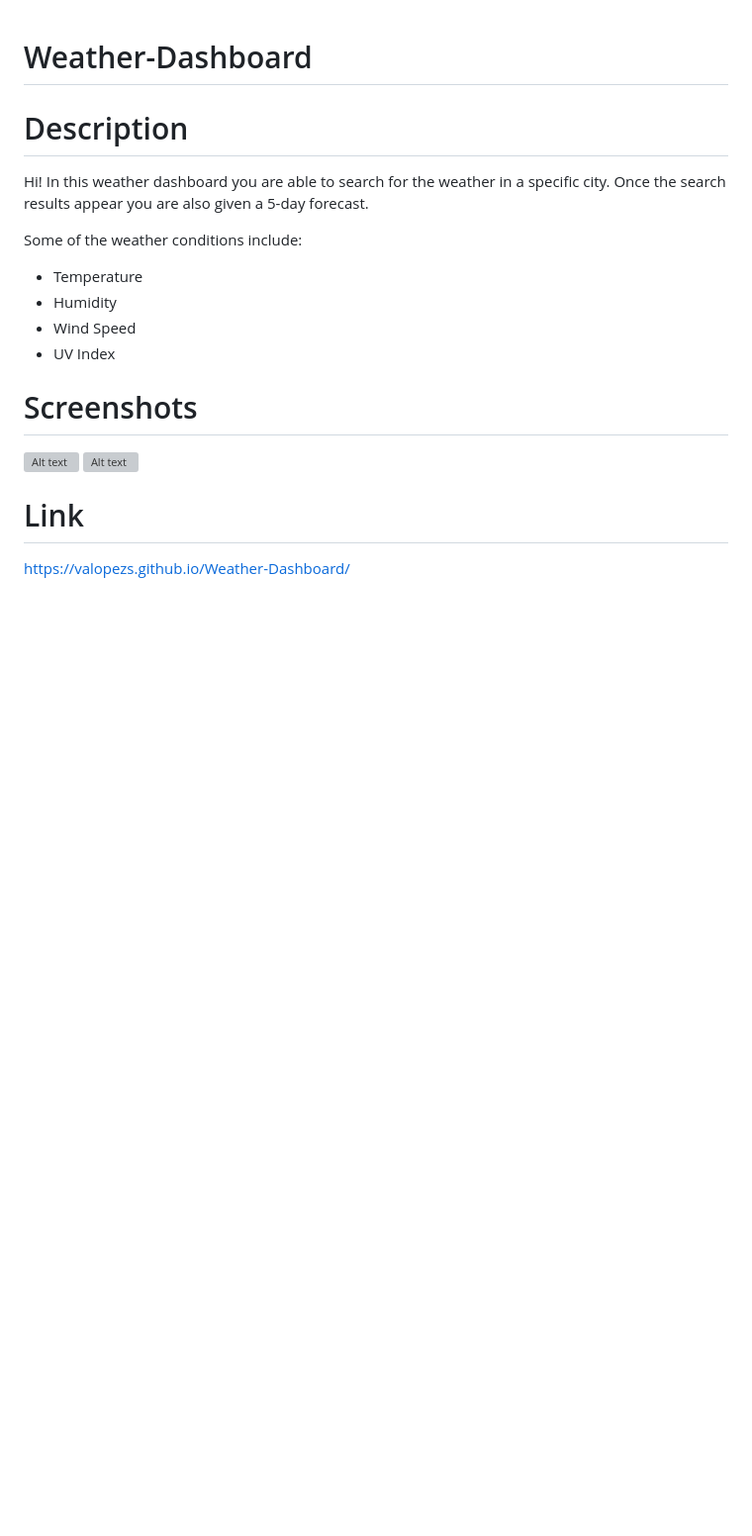
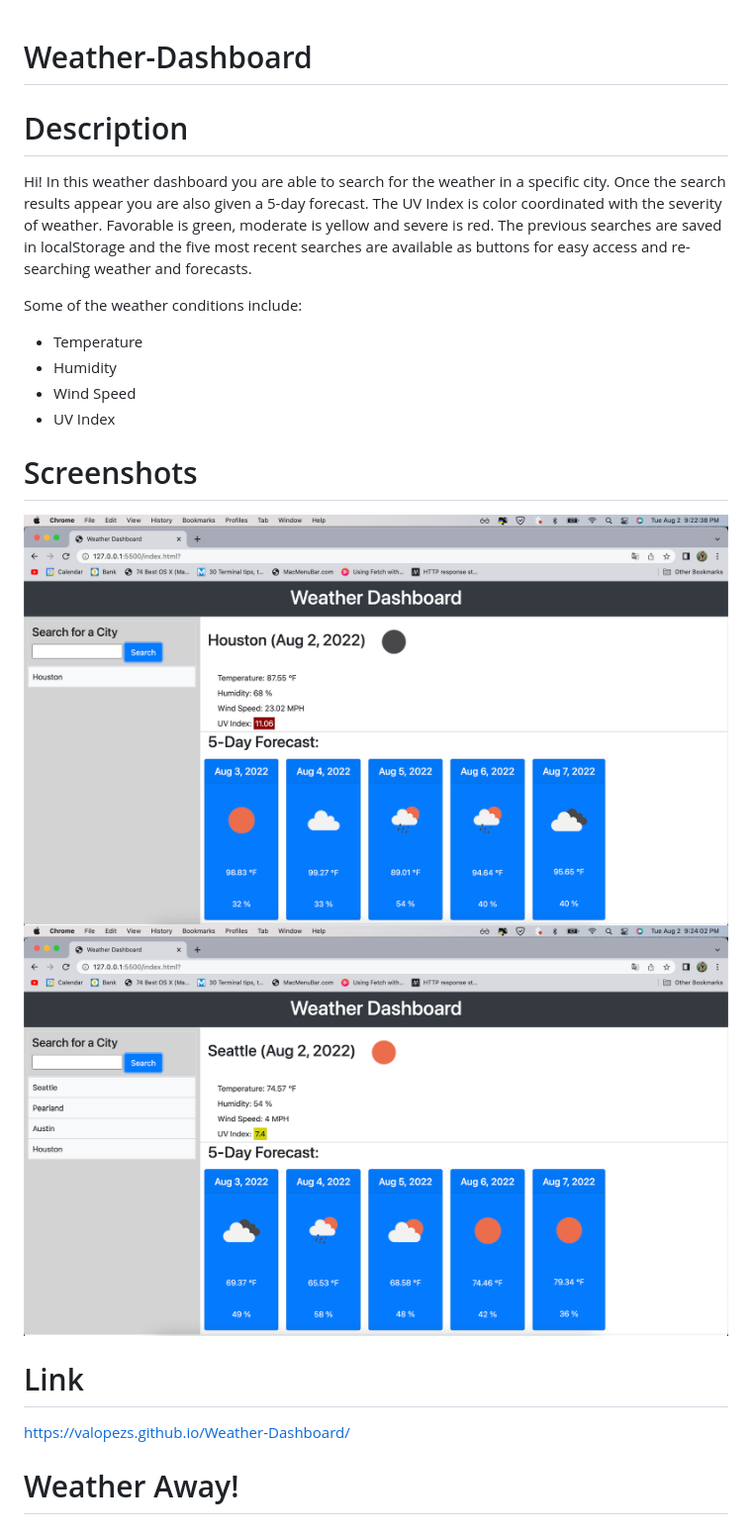
Before and after one commit to valopezs/Weather-Dashboard, a Markdown page: README.md, the part around the change. Shown: that part at 99% size. GitHub-like rendering; pictures changed too: assets/images/Screen Shot 2022-08-02 at 9.22.38 PM.png (added), assets/images/Screen Shot 2022-08-02 at 9.24.02 PM.png (added); blank space fills up the shorter version; grey boxes are pictures that could not be loaded.

Commit message:
added screenshots and looked over final code

```diff
--- a/README.md
+++ b/README.md
@@ -2,7 +2,7 @@
 
 # Description
 
-Hi! In this weather dashboard you are able to search for the weather in a specific city. Once the search results appear you are also given a 5-day forecast.
+Hi! In this weather dashboard you are able to search for the weather in a specific city. Once the search results appear you are also given a 5-day forecast. The UV Index is color coordinated with the severity of weather. Favorable is green, moderate is yellow and severe is red. The previous searches are saved in localStorage and the five most recent searches are available as buttons for easy access and re-searching weather and forecasts.
 
 Some of the weather conditions include:
 - Temperature
@@ -12,9 +12,11 @@ Some of the weather conditions include:
 
 # Screenshots
 
-![Alt text](/images/Screen%20Shot%202022-07-12%20at%2010.11.12%20PM.png)
-![Alt text](/images/Screen%20Shot%202022-07-12%20at%2010.11.32%20PM.png)
+![Alt text](/assets/images/Screen%20Shot%202022-08-02%20at%209.22.38%20PM.png)
+![Alt text](/assets/images/Screen%20Shot%202022-08-02%20at%209.24.02%20PM.png)
 
 # Link
 
 https://valopezs.github.io/Weather-Dashboard/
+
+# Weather Away!
```
Also changed, not shown: 3 other files.
